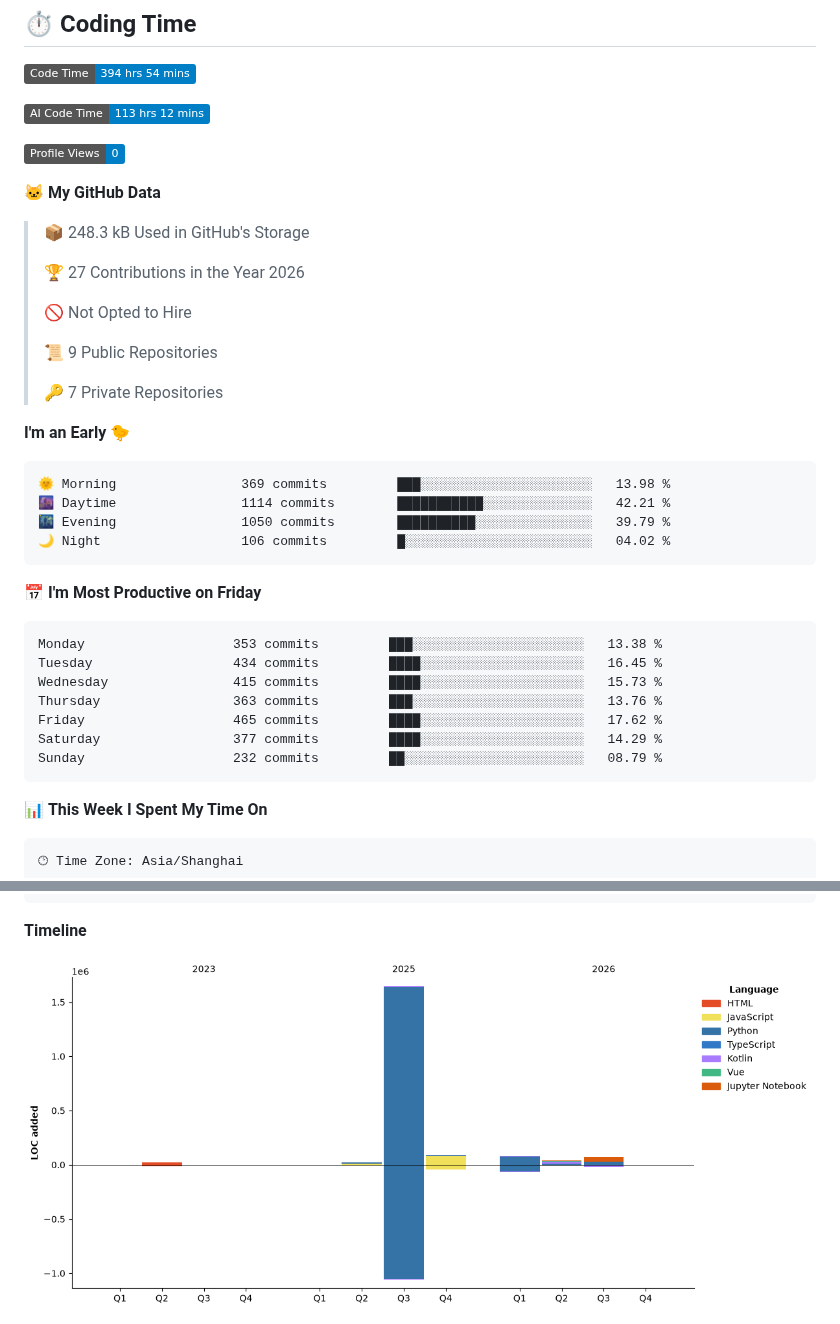
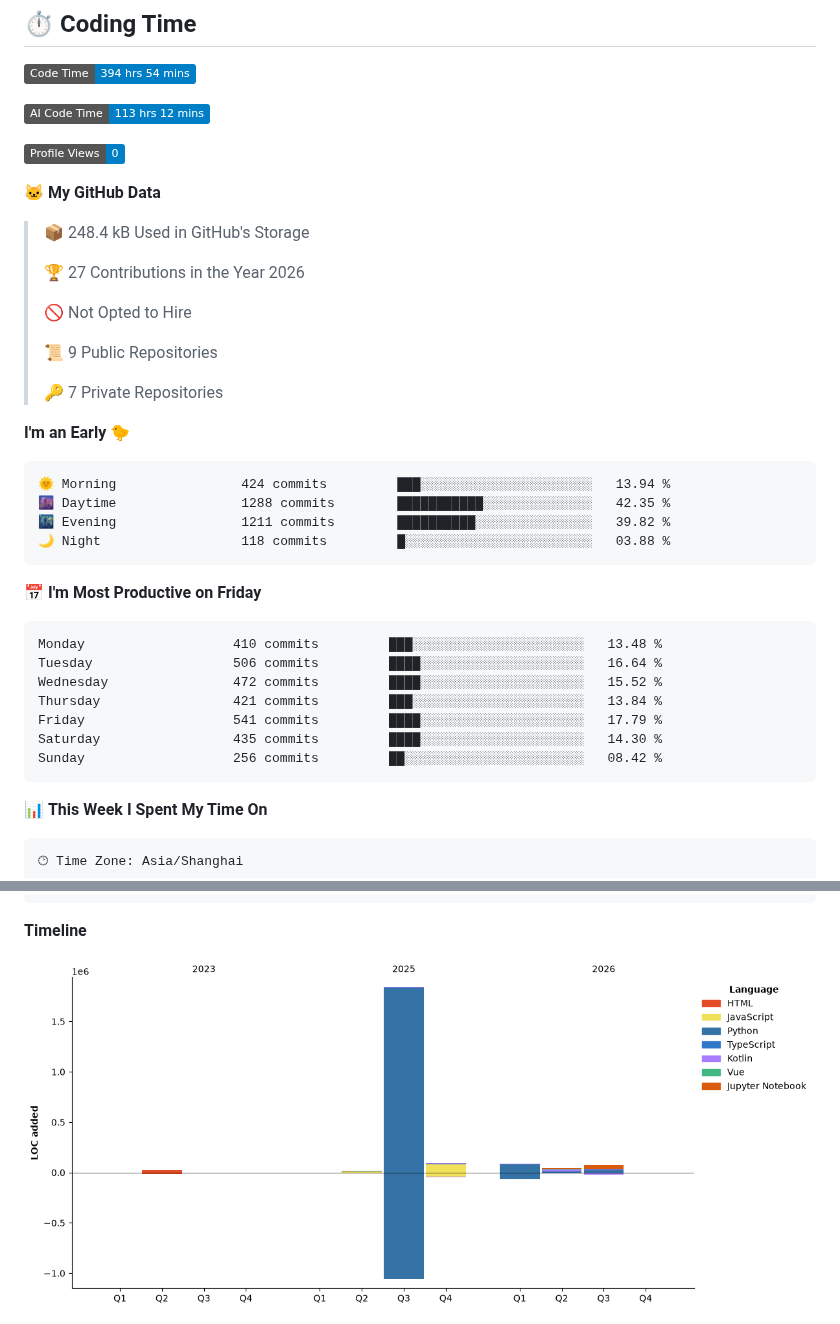
Before and after one commit to IsCulture2307/IsCulture2307, a Markdown page: README.md, 2 parts joined by grey strips. Rendered like a GitHub page; pictures changed too: assets/bar_graph.png; badges without logos.

Commit message:
Updated with Dev Metrics

````diff
--- a/README.md
+++ b/README.md
@@ -9,7 +9,7 @@
 
 **🐱 My GitHub Data**
 
-> 📦 248.3 kB Used in GitHub's Storage
+> 📦 248.4 kB Used in GitHub's Storage
  >
 > 🏆 27 Contributions in the Year 2026
  >
@@ -22,21 +22,21 @@
 **I'm an Early 🐤**
 
 ```text
-🌞 Morning                369 commits         ███░░░░░░░░░░░░░░░░░░░░░░   13.98 %
-🌆 Daytime                1114 commits        ███████████░░░░░░░░░░░░░░   42.21 %
-🌃 Evening                1050 commits        ██████████░░░░░░░░░░░░░░░   39.79 %
-🌙 Night                  106 commits         █░░░░░░░░░░░░░░░░░░░░░░░░   04.02 %
+🌞 Morning                424 commits         ███░░░░░░░░░░░░░░░░░░░░░░   13.94 %
+🌆 Daytime                1288 commits        ███████████░░░░░░░░░░░░░░   42.35 %
+🌃 Evening                1211 commits        ██████████░░░░░░░░░░░░░░░   39.82 %
+🌙 Night                  118 commits         █░░░░░░░░░░░░░░░░░░░░░░░░   03.88 %
 ```
 📅 **I'm Most Productive on Friday**
 
 ```text
-Monday                   353 commits         ███░░░░░░░░░░░░░░░░░░░░░░   13.38 %
-Tuesday                  434 commits         ████░░░░░░░░░░░░░░░░░░░░░   16.45 %
-Wednesday                415 commits         ████░░░░░░░░░░░░░░░░░░░░░   15.73 %
-Thursday                 363 commits         ███░░░░░░░░░░░░░░░░░░░░░░   13.76 %
-Friday                   465 commits         ████░░░░░░░░░░░░░░░░░░░░░   17.62 %
-Saturday                 377 commits         ████░░░░░░░░░░░░░░░░░░░░░   14.29 %
-Sunday                   232 commits         ██░░░░░░░░░░░░░░░░░░░░░░░   08.79 %
+Monday                   410 commits         ███░░░░░░░░░░░░░░░░░░░░░░   13.48 %
+Tuesday                  506 commits         ████░░░░░░░░░░░░░░░░░░░░░   16.64 %
+Wednesday                472 commits         ████░░░░░░░░░░░░░░░░░░░░░   15.52 %
+Thursday                 421 commits         ███░░░░░░░░░░░░░░░░░░░░░░   13.84 %
+Friday                   541 commits         ████░░░░░░░░░░░░░░░░░░░░░   17.79 %
+Saturday                 435 commits         ████░░░░░░░░░░░░░░░░░░░░░   14.30 %
+Sunday                   256 commits         ██░░░░░░░░░░░░░░░░░░░░░░░   08.42 %
 ```
 
 
````
Also changed, not shown: other parts of README.md (+1 -1 lines).
